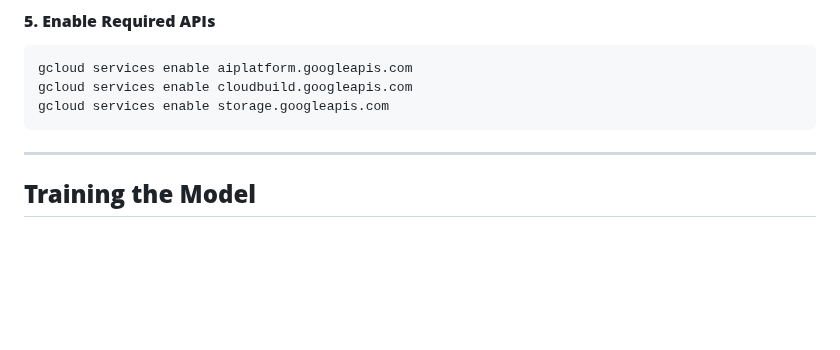
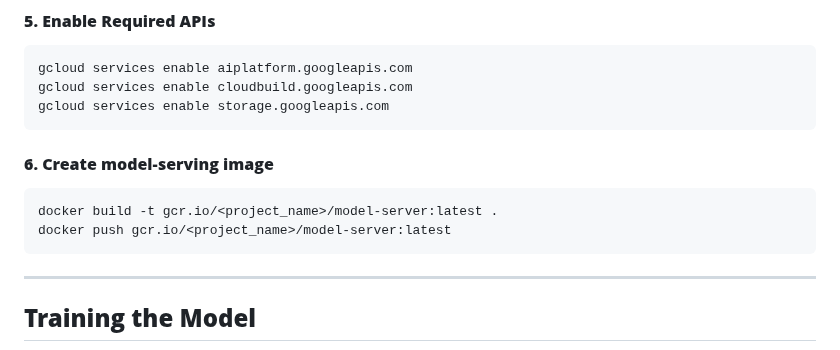
Before and after one commit to MLOps-BlueBikes/PedalPulse, a Markdown page: gcpdeploy/README.md, the part around the change. Rendered like a GitHub page; blank space fills up the shorter version.

````diff
--- a/gcpdeploy/README.md
+++ b/gcpdeploy/README.md
@@ -106,6 +106,12 @@ gcloud services enable cloudbuild.googleapis.com
 gcloud services enable storage.googleapis.com
 ```
 
+#### **6. Create model-serving image**
+```bash
+docker build -t gcr.io/<project_name>/model-server:latest .
+docker push gcr.io/<project_name>/model-server:latest
+```
+
 ---
 
 ## **Training the Model**
````
